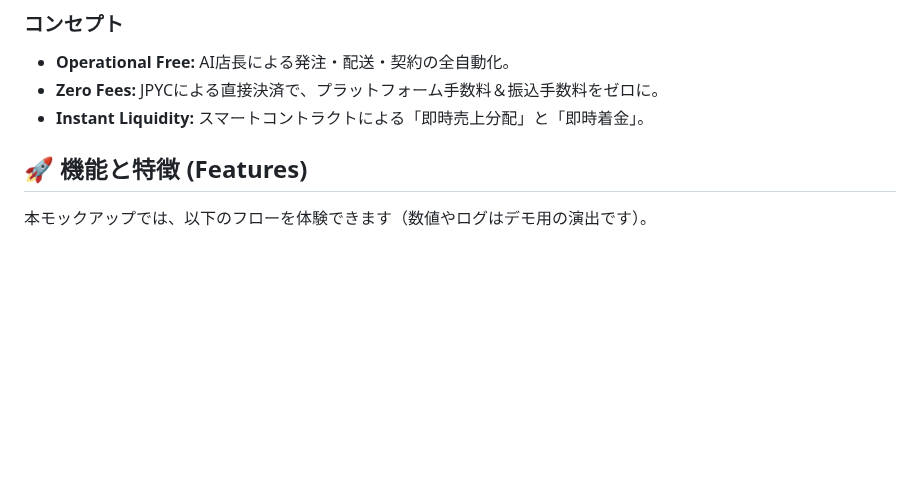
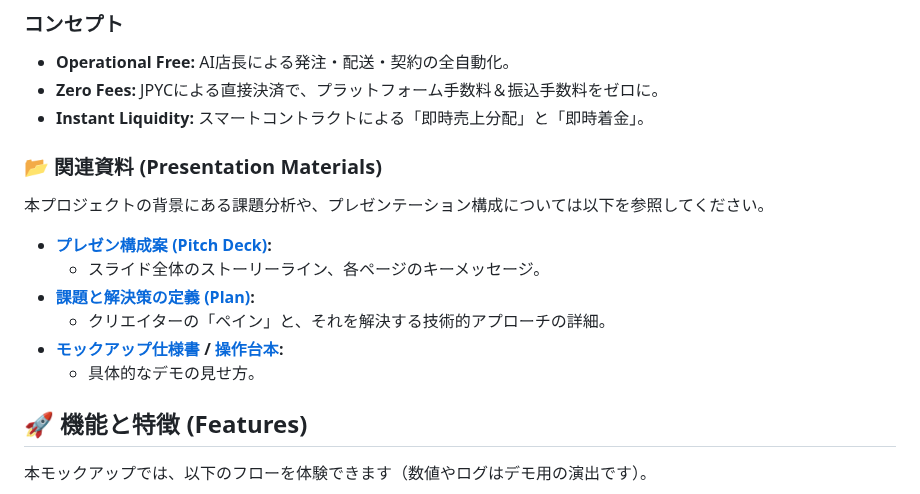
Before and after one commit to Showying/pj_jpyc-ideathon, a Markdown page: README.md, the part around the change. GitHub-like rendering; blank space fills up the shorter version.

Commit message:
ReadMeを補強
ReadMeに各種ドキュメントの補足追加

```diff
--- a/README.md
+++ b/README.md
@@ -14,6 +14,15 @@
 *   **Operational Free:** AI店長による発注・配送・契約の全自動化。
 *   **Zero Fees:** JPYCによる直接決済で、プラットフォーム手数料＆振込手数料をゼロに。
 *   **Instant Liquidity:** スマートコントラクトによる「即時売上分配」と「即時着金」。
+
+### 📂 関連資料 (Presentation Materials)
+本プロジェクトの背景にある課題分析や、プレゼンテーション構成については以下を参照してください。
+*   **[プレゼン構成案 (Pitch Deck)](docs/03_pitch_deck.md):**
+    *   スライド全体のストーリーライン、各ページのキーメッセージ。
+*   **[課題と解決策の定義 (Plan)](docs/implementation_plan.md):**
+    *   クリエイターの「ペイン」と、それを解決する技術的アプローチの詳細。
+*   **[モックアップ仕様書](docs/mockup_plan.md) / [操作台本](docs/walkthrough.md):**
+    *   具体的なデモの見せ方。
 
 ## 🚀 機能と特徴 (Features)
 本モックアップでは、以下のフローを体験できます（数値やログはデモ用の演出です）。
```
